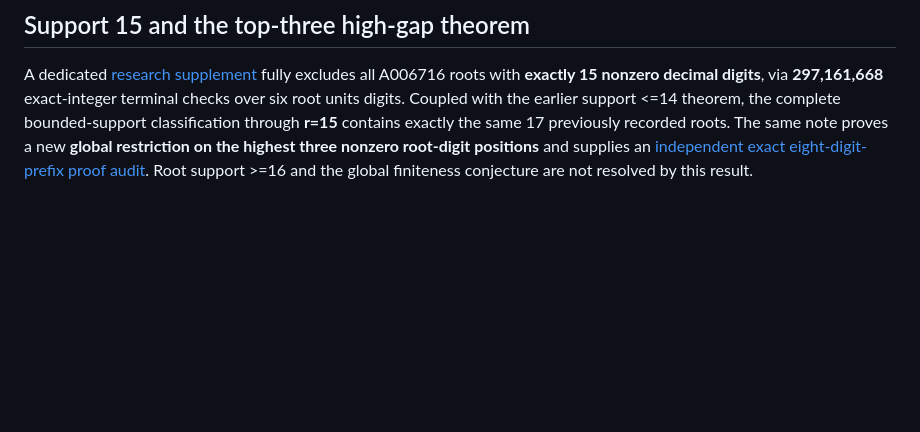
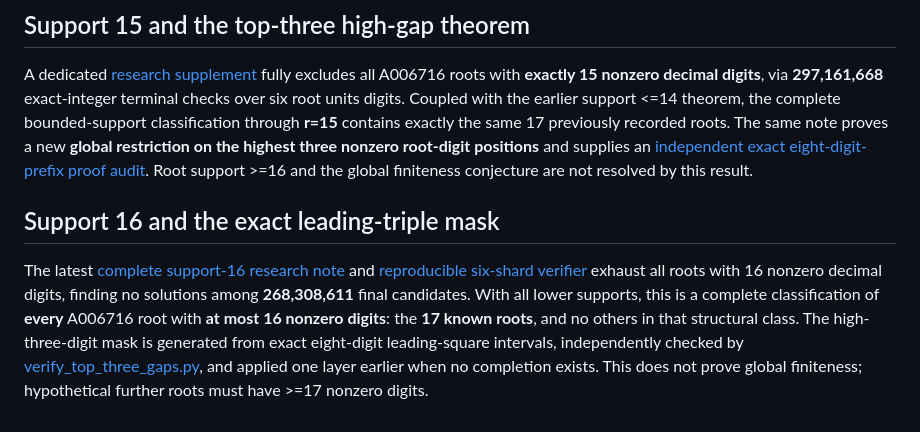
Before and after one commit to ddy314/oeis-papers, a Markdown page: papers/A006716/RESEARCH.md, the part around the change. Rendered like a GitHub page; blank space fills up the shorter version.

Commit message:
Update A006716 research index with support-16 certificate

```diff
--- a/papers/A006716/RESEARCH.md
+++ b/papers/A006716/RESEARCH.md
@@ -146,3 +146,7 @@ The problem for support >=15, and the full finiteness conjecture, remain open.
 ## Support 15 and the top-three high-gap theorem
 
 A dedicated [research supplement](SUPPORT15_TOP_THREE.md) fully excludes all A006716 roots with **exactly 15 nonzero decimal digits**, via **297,161,668** exact-integer terminal checks over six root units digits. Coupled with the earlier support <=14 theorem, the complete bounded-support classification through **r=15** contains exactly the same 17 previously recorded roots. The same note proves a new **global restriction on the highest three nonzero root-digit positions** and supplies an [independent exact eight-digit-prefix proof audit](verify_top_three_gaps.py). Root support >=16 and the global finiteness conjecture are not resolved by this result.
+
+## Support 16 and the exact leading-triple mask
+
+The latest [complete support-16 research note](SUPPORT16.md) and [reproducible six-shard verifier](verify_sparse_roots_16.cpp) exhaust all roots with 16 nonzero decimal digits, finding no solutions among **268,308,611** final candidates. With all lower supports, this is a complete classification of **every** A006716 root with **at most 16 nonzero digits**: the **17 known roots**, and no others in that structural class. The high-three-digit mask is generated from exact eight-digit leading-square intervals, independently checked by [verify_top_three_gaps.py](verify_top_three_gaps.py), and applied one layer earlier when no completion exists. This does not prove global finiteness; hypothetical further roots must have >=17 nonzero digits.
```
